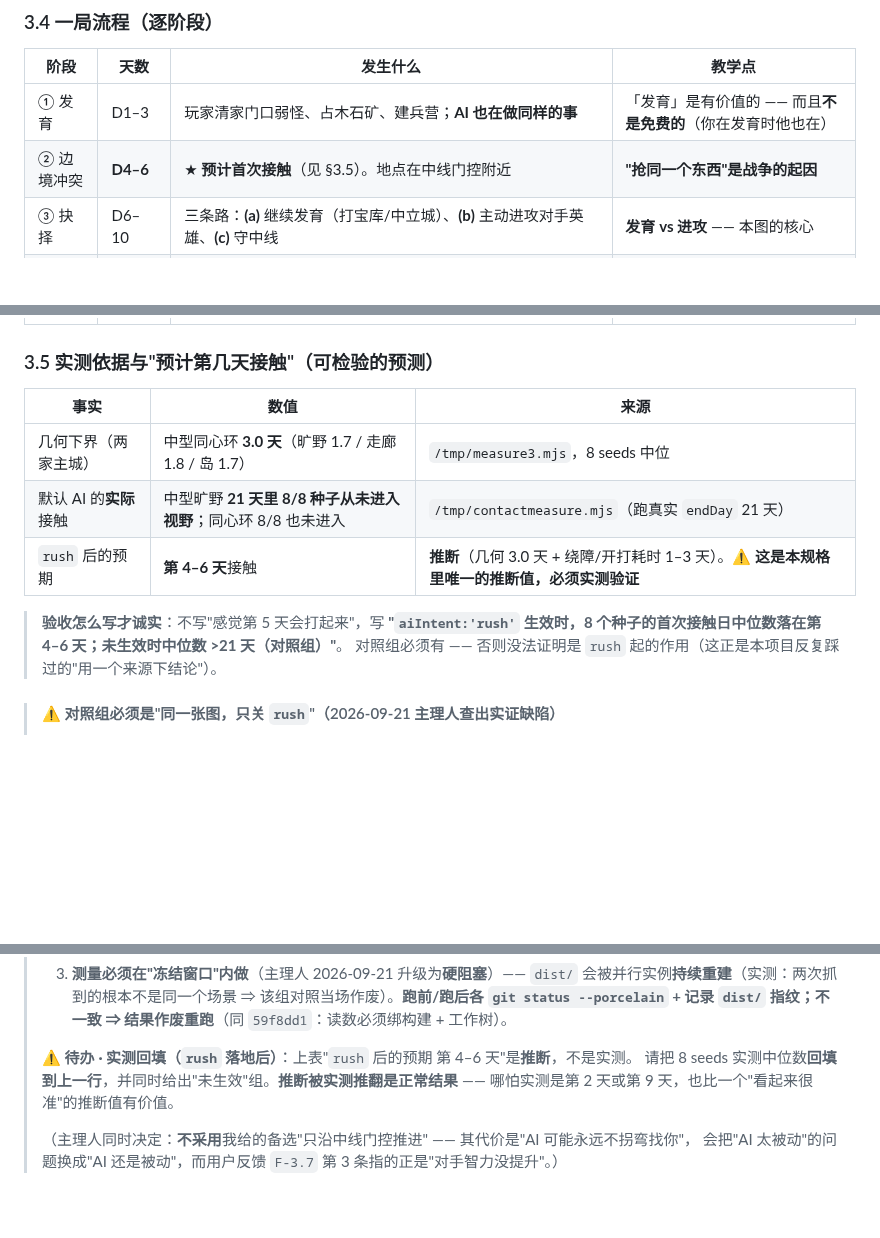
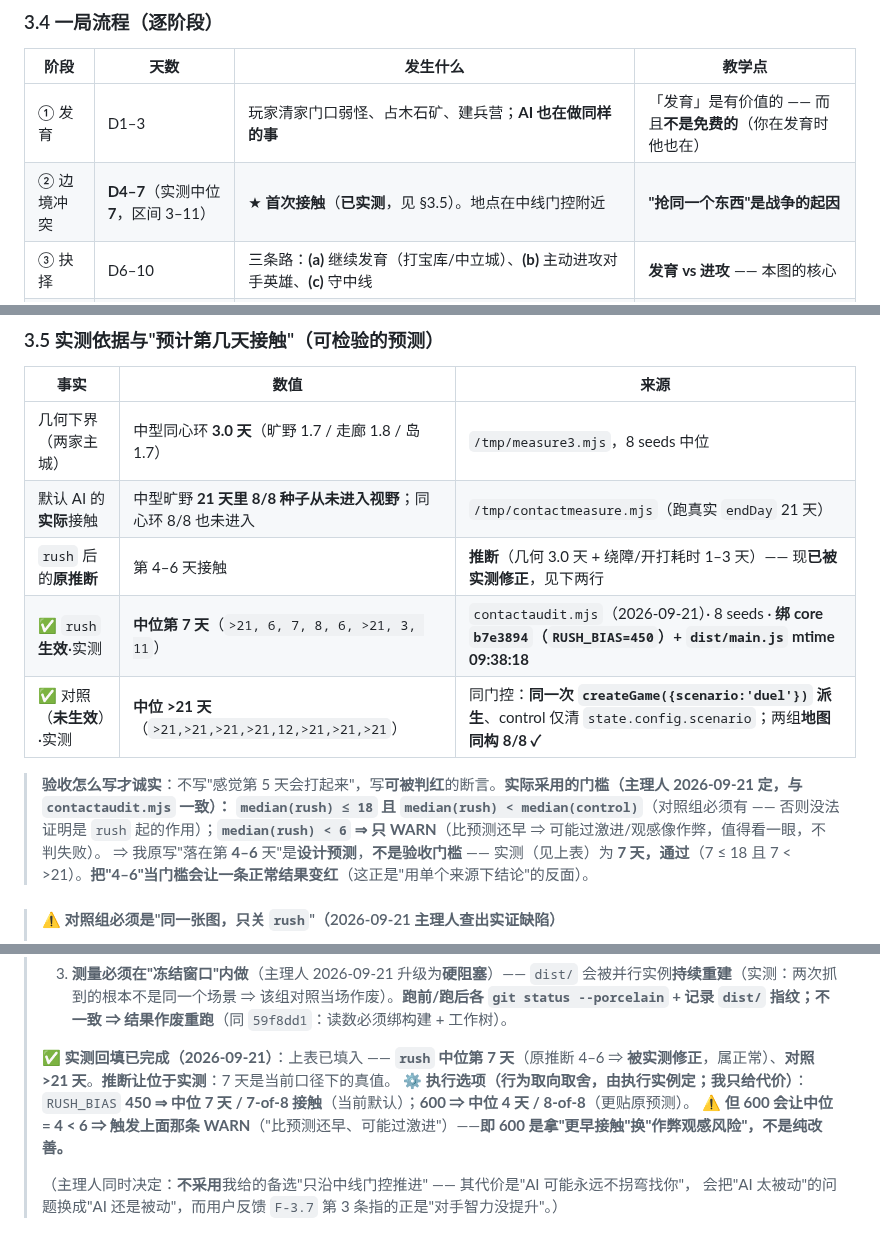
Before and after one commit to tilaboy/WEB_HOMM3, a Markdown page: design/maps/playtest-scenarios.md, 3 parts joined by grey strips. GitHub-like rendering; blank space fills up the shorter version.

Commit message:
docs(maps): §3.5 回填图二接触日实测(rush 中位7/对照>21) + 门槛对齐 ≤18&<control + seed39585 风险行

```diff
--- a/design/maps/playtest-scenarios.md
+++ b/design/maps/playtest-scenarios.md
@@ -294,7 +294,7 @@ node /tmp/pickA.mjs     # 小型/中型 · 旷野 · 0 对手，输出"可达圈
 | 阶段 | 天数 | 发生什么 | 教学点 |
 |---|---|---|---|
 | ① 发育 | D1–3 | 玩家清家门口弱怪、占木石矿、建兵营；**AI 也在做同样的事** | 「发育」是有价值的 —— 而且**不是免费的**（你在发育时他也在） |
-| ② 边境冲突 | **D4–6** | ★ **预计首次接触**（见 §3.5）。地点在中线门控附近 | **"抢同一个东西"是战争的起因** |
+| ② 边境冲突 | **D4–7**（实测中位 **7**，区间 3–11） | ★ **首次接触**（**已实测**，见 §3.5）。地点在中线门控附近 | **"抢同一个东西"是战争的起因** |
 | ③ 抉择 | D6–10 | 三条路：**(a)** 继续发育（打宝库/中立城）、**(b)** 主动进攻对手英雄、**(c)** 守中线 | **发育 vs 进攻** —— 本图的核心 |
 | ④ 后果 | D10–15 | 输掉一场决战的英雄会死；**英雄死 = 部队全没**（除城内驻军）⇒ 但**城在就不算输**（`DESIGN.md §16.5`），可从酒馆重雇 | **英雄死活的后果** —— 本图的第二条教学 |
 | ⑤ 终局 | D15–18 | 攻城 / 灭掉对手 | 胜利条件 |
@@ -305,11 +305,13 @@ node /tmp/pickA.mjs     # 小型/中型 · 旷野 · 0 对手，输出"可达圈
 |---|---|---|
 | 几何下界（两家主城） | 中型同心环 **3.0 天**（旷野 1.7 / 走廊 1.8 / 岛 1.7） | `/tmp/measure3.mjs`，8 seeds 中位 |
 | 默认 AI 的**实际**接触 | 中型旷野 **21 天里 8/8 种子从未进入视野**；同心环 8/8 也未进入 | `/tmp/contactmeasure.mjs`（跑真实 `endDay` 21 天） |
-| `rush` 后的预期 | **第 4–6 天**接触 | **推断**（几何 3.0 天 + 绕障/开打耗时 1–3 天）。⚠️ **这是本规格里唯一的推断值，必须实测验证** |
+| `rush` 后的**原推断** | 第 4–6 天接触 | **推断**（几何 3.0 天 + 绕障/开打耗时 1–3 天）—— 现**已被实测修正**，见下两行 |
+| ✅ `rush` **生效**·实测 | **中位第 7 天**（`>21, 6, 7, 8, 6, >21, 3, 11`） | `contactaudit.mjs`（2026-09-21）· 8 seeds · **绑 core `b7e3894`（`RUSH_BIAS=450`）+ `dist/main.js` mtime 09:38:18** |
+| ✅ 对照（**未生效**）·实测 | **中位 >21 天**（`>21,>21,>21,>21,12,>21,>21,>21`） | 同门控：**同一次 `createGame({scenario:'duel'})` 派生**、control 仅清 `state.config.scenario`；两组**地图同构 8/8 ✓** |
 
-> **验收怎么写才诚实**：不写"感觉第 5 天会打起来"，写
-> **"`aiIntent:'rush'` 生效时，8 个种子的首次接触日中位数落在第 4–6 天；未生效时中位数 >21 天（对照组）"**。
-> 对照组必须有 —— 否则没法证明是 `rush` 起的作用（这正是本项目反复踩过的"用一个来源下结论"）。
+> **验收怎么写才诚实**：不写"感觉第 5 天会打起来"，写**可被判红**的断言。**实际采用的门槛（主理人 2026-09-21 定，与 `contactaudit.mjs` 一致）：**
+> **`median(rush) ≤ 18` 且 `median(rush) < median(control)`**（对照组必须有 —— 否则没法证明是 `rush` 起的作用）；**`median(rush) < 6` ⇒ 只 WARN**（比预测还早 ⇒ 可能过激进/观感像作弊，值得看一眼，不判失败）。
+> ⇒ 我原写"落在第 **4–6** 天"是**设计预测**，**不是验收门槛** —— 实测（见上表）为 **7 天，通过**（7 ≤ 18 且 7 < >21）。**把"4–6"当门槛会让一条正常结果变红**（这正是"用单个来源下结论"的反面）。
 
 > #### ⚠️ 对照组必须是"**同一张图，只关 `rush`**"（2026-09-21 主理人查出实证缺陷）
 > `contactaudit.mjs` 的 control 组原用 `{...duel.config, seed}`（**不带 `scenario`**）⇒ **不套 `gen` / `stamp.midGuard`**
@@ -325,9 +327,9 @@ node /tmp/pickA.mjs     # 小型/中型 · 旷野 · 0 对手，输出"可达圈
 > 2. **中线门控必须用中档怪**（`stamp.midGuard: 'mid'`），**不得图省事放强档** —— 强档 ⇒ 门控变墙、双方都打不过 ⇒ 接触日无限延后（同 §3.4 的推演）。
 > 3. **测量必须在"冻结窗口"内做**（主理人 2026-09-21 升级为**硬阻塞**）—— `dist/` 会被并行实例**持续重建**（实测：两次抓到的根本不是同一个场景 ⇒ 该组对照当场作废）。**跑前/跑后各 `git status --porcelain` + 记录 `dist/` 指纹；不一致 ⇒ 结果作废重跑**（同 `59f8dd1`：读数必须绑构建 + 工作树）。
 >
-> ⚠️ **待办 · 实测回填（`rush` 落地后）**：上表"`rush` 后的预期 第 4–6 天"是**推断**，不是实测。
-> 请把 8 seeds 实测中位数**回填到上一行**，并同时给出"未生效"组。**推断被实测推翻是正常结果** ——
-> 哪怕实测是第 2 天或第 9 天，也比一个"看起来很准"的推断值有价值。
+> ✅ **实测回填已完成（2026-09-21）**：上表已填入 —— **`rush` 中位第 7 天**（原推断 4–6 ⇒ **被实测修正**，属正常）、**对照 >21 天**。**推断让位于实测**：7 天是当前口径下的真值。
+> ⚙️ **执行选项（行为取向取舍，由执行实例定；我只给代价）**：`RUSH_BIAS` **450 ⇒ 中位 7 天 / 7-of-8 接触**（当前默认）；**600 ⇒ 中位 4 天 / 8-of-8**（更贴原预测）。
+> ⚠️ **但 600 会让中位 = 4 < 6 ⇒ 触发上面那条 WARN**（"比预测还早、可能过激进"）——**即 600 是拿"更早接触"换"作弊观感风险"，不是纯改善。**
 >
 > （主理人同时决定：**不采用**我给的备选"只沿中线门控推进" —— 其代价是"AI 可能永远不拐弯找你"，
 > 会把"AI 太被动"的问题换成"AI 还是被动"，而用户反馈 `F-3.7` 第 3 条指的正是"对手智力没提升"。）
```
Also changed, not shown: other parts of design/maps/playtest-scenarios.md (+1 -0 lines).
